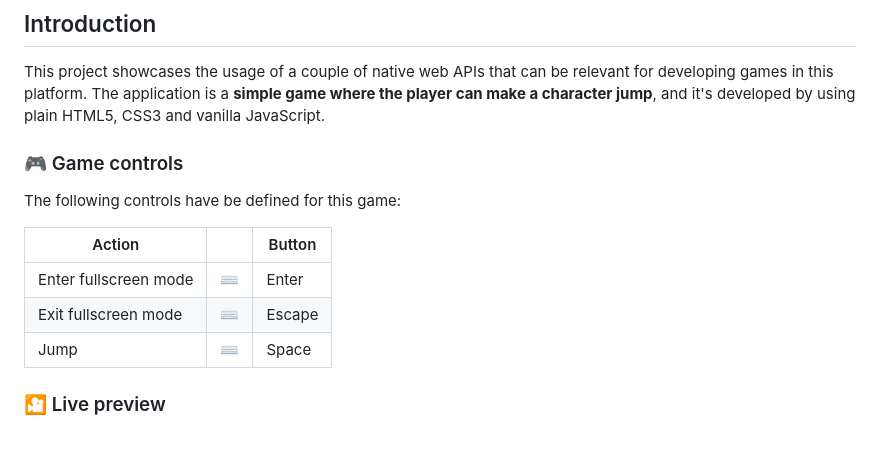
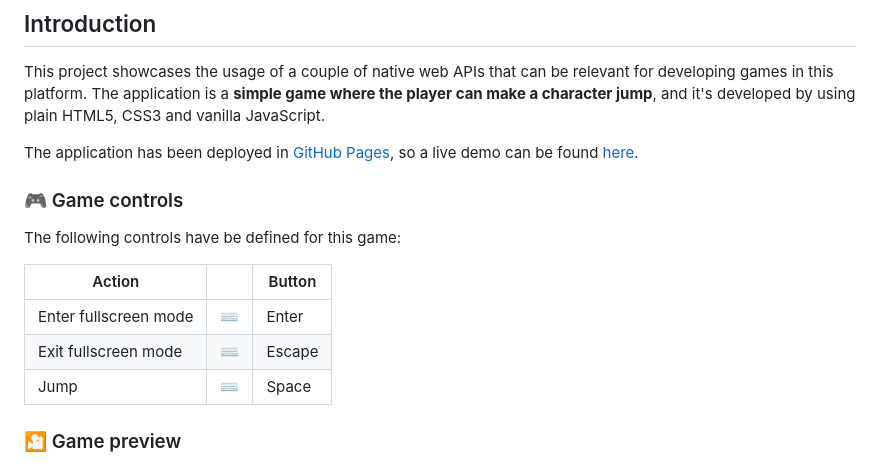
Before and after one commit to LonelyPrincess/mdv-ull-vpde-web-api, a Markdown page: README.md, the part around the change. GitHub-like rendering; blank space fills up the shorter version.

Commit message:
docs: add link to live demo in readme

```diff
--- a/README.md
+++ b/README.md
@@ -3,6 +3,8 @@
 ## Introduction
 
 This project showcases the usage of a couple of native web APIs that can be relevant for developing games in this platform. The application is a **simple game where the player can make a character jump**, and it's developed by using plain HTML5, CSS3 and vanilla JavaScript.
+
+The application has been deployed in [GitHub Pages](https://pages.github.com/), so a live demo can be found [here](https://lonelyprincess.github.io/mdv-ull-vpde-web-api/).
 
 ### 🎮 Game controls
 
@@ -14,7 +16,7 @@ The following controls have be defined for this game:
 | Exit fullscreen mode | ⌨️ | Escape |
 | Jump | ⌨️ | Space |
 
-### 🎦 Live preview
+### 🎦 Game preview
 
 ![Game preview](./res/screenshots/game-preview.gif)
 
```
